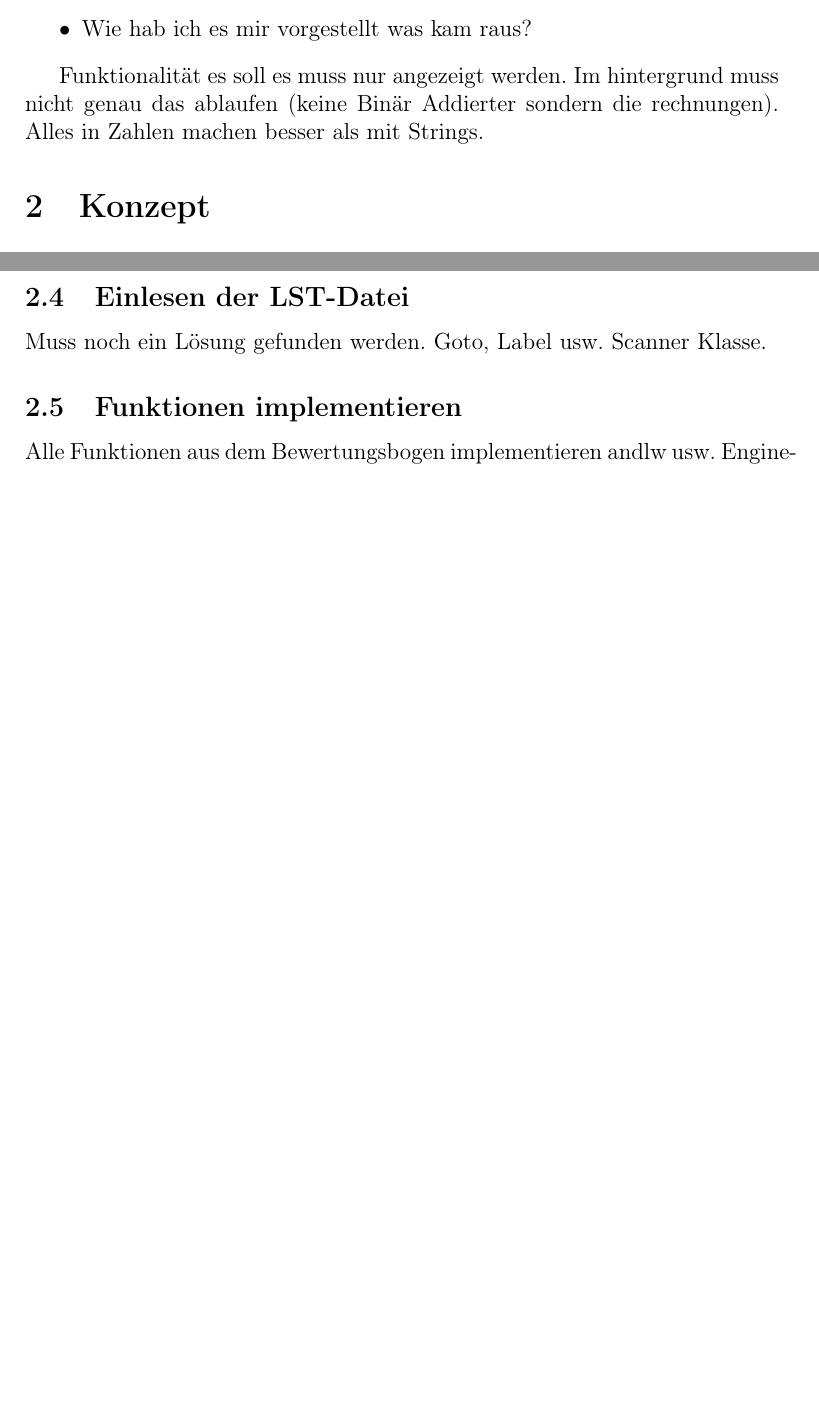
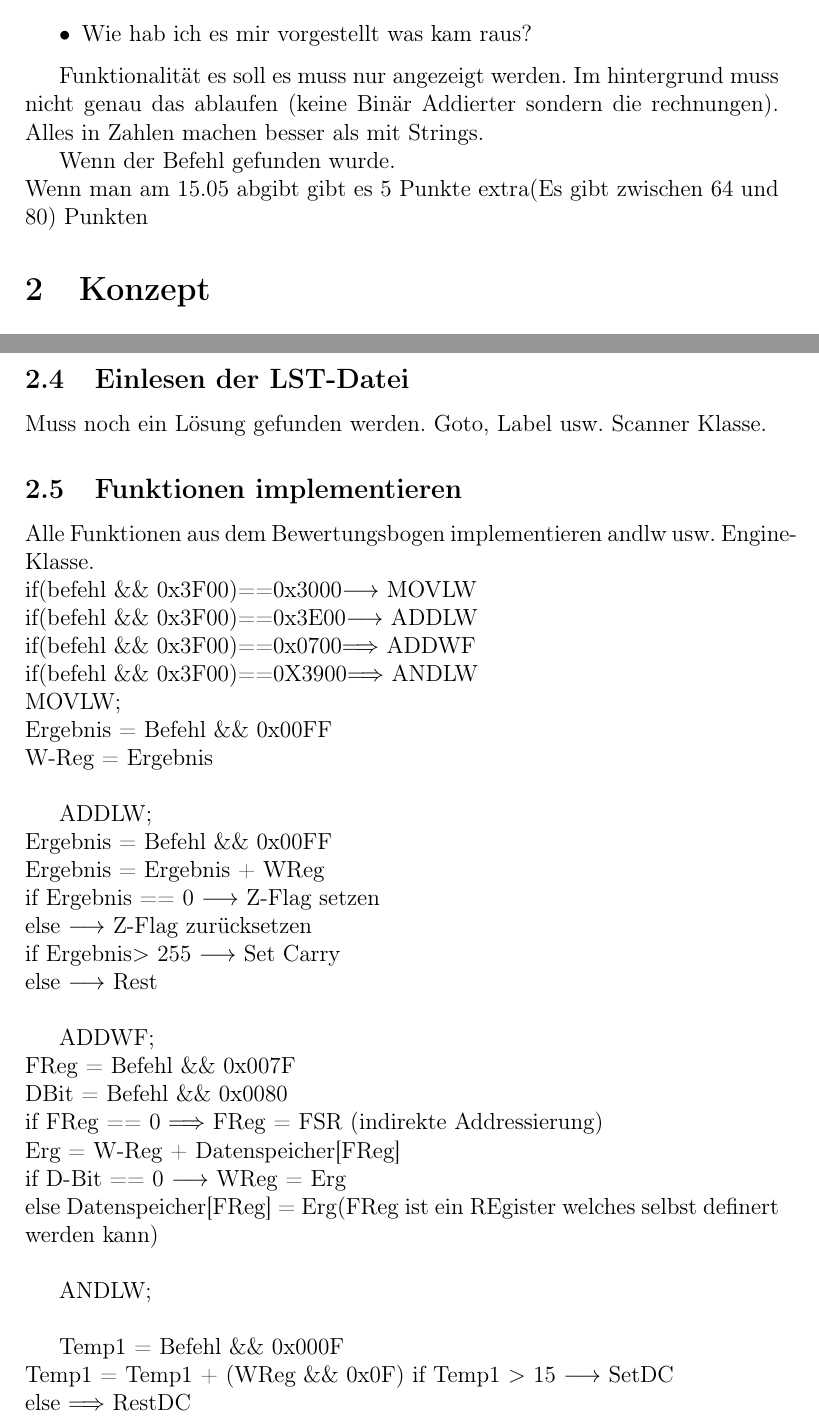
Before and after one commit to lorenz1702/PIC-Simulator, a LaTeX document (Notizen/SystemnahePrograierung.tex, which reads Notizen/input/Konzept.tex, Notizen/input/Notizen.tex): two parts of pages 1 and 2 of 2 before the commit and two parts of pages 1 and 2 of 3 after it, joined at a grey line, cut so that both start at the same text, the shorter picture padded with empty space. Compiled offline with pdfLaTeX.

Commit message:
Add example funktion
Signed-off-by: lorenz1702 <112474057+lorenz1702@users.noreply.github.com>

```diff
--- a/Notizen/input/Konzept.tex
+++ b/Notizen/input/Konzept.tex
@@ -20,6 +20,38 @@ Scanner Klasse.
 
 \subsection{Funktionen implementieren}
 Alle Funktionen aus dem Bewertungsbogen implementieren andlw usw.
-Engine-Klasse.
+Engine-Klasse.\\
+if(befehl \&\& 0x3F00)==0x3000$\longrightarrow$ MOVLW\\
+if(befehl \&\& 0x3F00)==0x3E00$\longrightarrow$ ADDLW\\
+if(befehl \&\& 0x3F00)==0x0700$\Longrightarrow$ ADDWF\\
+if(befehl \&\& 0x3F00)==0X3900$\Longrightarrow$ ANDLW\\
+MOVLW;\\
+Ergebnis = Befehl \&\&  0x00FF\\
+W-Reg = Ergebnis\\
+
+ADDLW;\\
+Ergebnis = Befehl \&\& 0x00FF\\
+Ergebnis = Ergebnis + WReg\\
+if Ergebnis == 0 $\longrightarrow$ Z-Flag setzen\\
+else $\longrightarrow$ Z-Flag zurücksetzen\\
+if Ergebnis$>$ 255 $\longrightarrow$ Set Carry\\
+else $\longrightarrow$ Rest \\
+
+ADDWF;\\
+FReg = Befehl \&\& 0x007F\\
+DBit = Befehl \&\& 0x0080\\
+if FReg == 0 $\Longrightarrow$ FReg = FSR (indirekte Addressierung)\\
+Erg = W-Reg + Datenspeicher[FReg]\\
+if D-Bit == 0 $\longrightarrow$ WReg = Erg\\
+else Datenspeicher[FReg] = Erg(FReg ist ein REgister welches selbst definert werden kann)\\
+
+ANDLW;\\
+
+
+
+Temp1 = Befehl \&\& 0x000F\\
+Temp1 = Temp1 + (WReg \&\& 0x0F)
+if Temp1 $>$ 15 $\longrightarrow$ SetDC\\
+else $\Longrightarrow$ RestDC
 
 \subsection{Addressmachinen}
--- a/Notizen/input/Notizen.tex
+++ b/Notizen/input/Notizen.tex
@@ -14,3 +14,6 @@ Plan für heute Konzept muss entwickelt werden.\\
 
 Funktionalität es soll es muss nur angezeigt werden. Im hintergrund muss nicht genau das ablaufen (keine Binär Addierter sondern die rechnungen).
 Alles in Zahlen machen besser als mit Strings.
+
+Wenn der Befehl gefunden wurde.\\
+Wenn man am 15.05 abgibt gibt es 5 Punkte extra(Es gibt zwischen 64 und 80) Punkten
```
Also changed, not shown: Notizen/SystemnahePrograierung.pdf.
